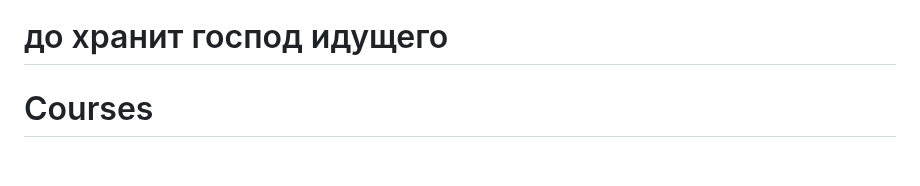
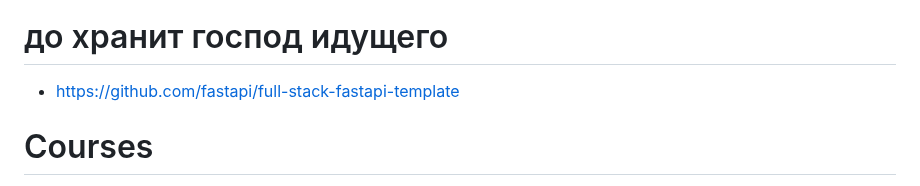
Before and after one commit to shutsuensha/fastapi-practice, a Markdown page: README.md, the part around the change. Rendered like a GitHub page; blank space fills up the shorter version.

```diff
--- a/README.md
+++ b/README.md
@@ -6,6 +6,7 @@
 <img alt="otec oleg" src="oleg.jpg">
 
 # до хранит господ идущего
+- https://github.com/fastapi/full-stack-fastapi-template
 # Courses
 - https://artemshumeiko.ru/
 - https://freecoursesite.com/fastapi-the-complete-course-2023-beginner-advanced/
```
